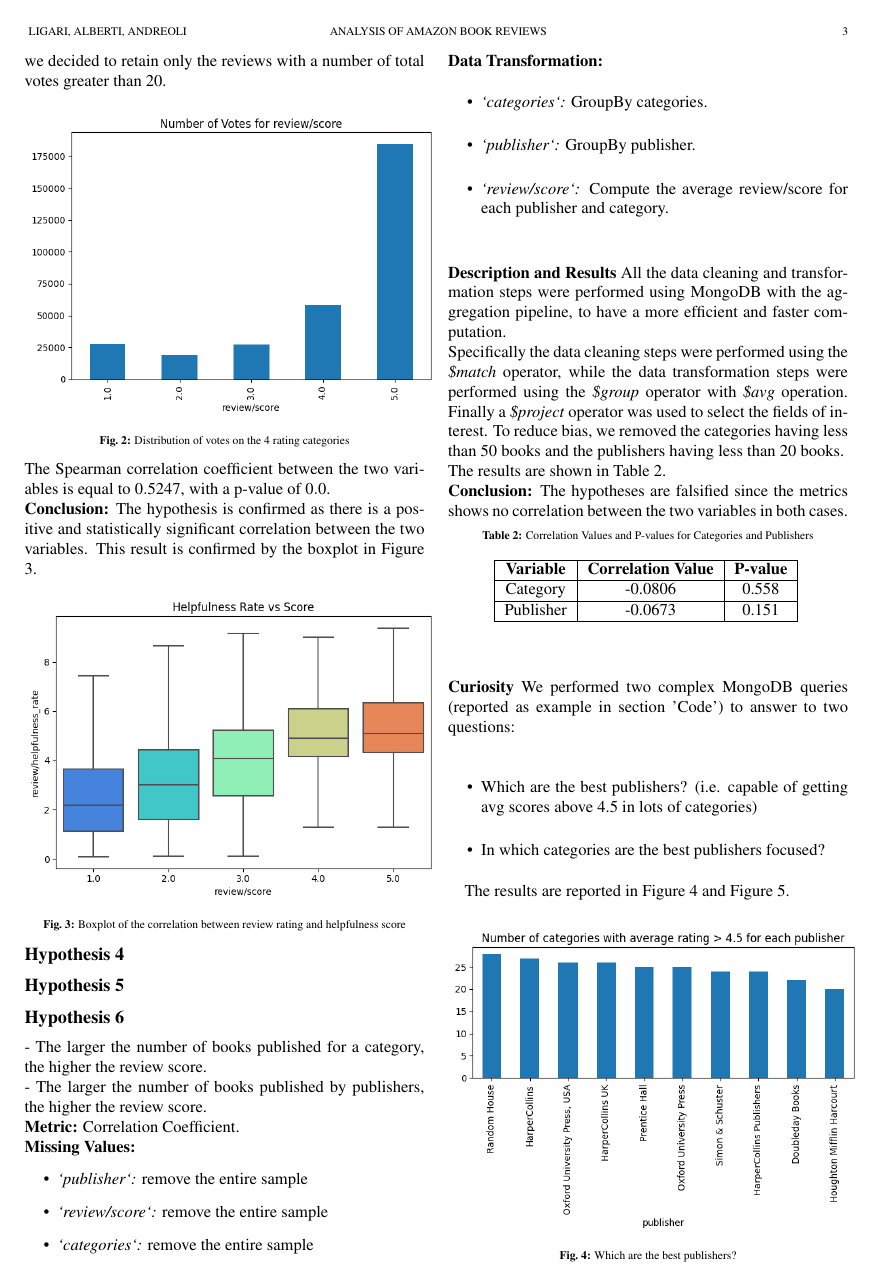
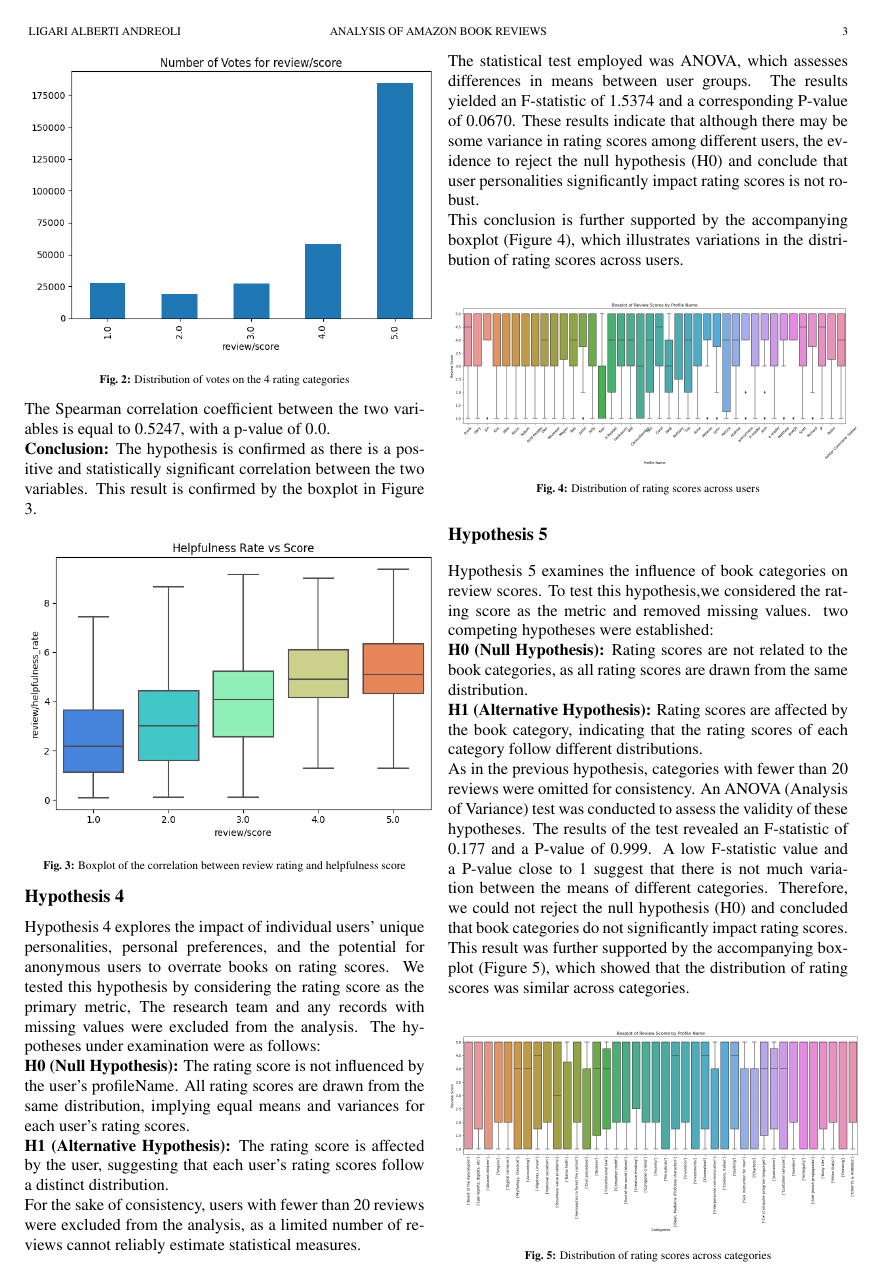
Before and after one commit to AndreaAlberti07/Amazon-books-reviews-ML, a LaTeX document (report/report.tex, which reads report/class.cls, report/sections/hypothesis_4.tex, report/sections/hypothesis_5.tex): page 3 of 4 before the commit and page 3 of 5 after it. Compiled offline with pdfLaTeX.

Commit message:
writing report

```diff
--- a/report/class.cls
+++ b/report/class.cls
@@ -10,7 +10,7 @@
 \DeclareOption{blind}{\@isblindtrue}
 
 \ProcessOptions\relax
-\LoadClass[twoside,a4paper,7pt,twocolumn,english]{article}
+\LoadClass[twoside,a4paper,10pt,twocolumn,english]{article}
 
 
 
--- a/report/report.tex
+++ b/report/report.tex
@@ -19,11 +19,11 @@
 \shorttitle{Analysis of Amazon Book Reviews}
 
 % Authors
-\author[1]{Alberti A.,Ligari D., Andreoli A.}
+\author[1]{Alberti A. Ligari D. Andreoli A.}
 % Author Affiliations
 \affil[1]{Data Science and Big data Analytics course, University of Pavia, Department of Computer Engineering (Data Science), Pavia, Italy}
 % Surname of the first author of the manuscript
-\firstauthor{Ligari, Alberti, Andreoli}
+\firstauthor{Ligari Alberti Andreoli}
 % Publication data (will be defined in the edition)
 \publicationdate{\today}
 % Place your particular definitions here
@@ -56,8 +56,8 @@
 \input{./sections/hypothesis_1.tex}
 \subsection*{Hypothesis 2}
 \input{./sections/hypothesis_3.tex}
-\subsection*{Hypothesis 4}
-\subsection*{Hypothesis 5}
+\input{./sections/hypothesis_4.tex}
+\input{./sections/hypothesis_5.tex}
 \input{./sections/hypothesis_6.tex}
 \section{Spark Hypotheses Testing}
 \section{Helpfulness Prediction}
--- /dev/null
+++ b/report/sections/hypothesis_4.tex
@@ -0,0 +1,25 @@
+\subsection*{Hypothesis 4}
+Hypothesis 4 explores the impact of individual users' unique personalities, personal preferences,
+and the potential for anonymous users to overrate books on rating scores.
+We tested this hypothesis by considering the rating score as the primary metric, The research team
+and any records with missing values were excluded from the analysis.
+The hypotheses under examination were as follows:\\
+\textbf{H0 (Null Hypothesis):} The rating score is not influenced by the user's profileName.
+All rating scores are drawn from the same distribution, implying equal means and variances for each user's rating scores.\\
+\textbf{H1 (Alternative Hypothesis):} The rating score is affected by the user,
+suggesting that each user's rating scores follow a distinct distribution.\\
+For the sake of consistency, users with fewer than 20 reviews were excluded from the analysis,
+as a limited number of reviews cannot reliably estimate statistical measures.\\
+The statistical test employed was ANOVA, which assesses differences in means between user groups.
+The results yielded an F-statistic of 1.5374 and a corresponding P-value of 0.0670.
+These results indicate that although there may be some variance in rating scores among different users,
+the evidence to reject the null hypothesis (H0) and conclude that user personalities significantly impact
+rating scores is not robust.\\
+This conclusion is further supported by the accompanying boxplot (Figure \ref{fig:h4}),
+which illustrates variations in the distribution of rating scores across users.
+\begin{figure}[H]
+    \centering
+    \includegraphics[width=0.5\textwidth]{./figures/h4.1.png}
+    \caption{Distribution of rating scores across users}
+    \label{fig:h4}
+\end{figure}
--- /dev/null
+++ b/report/sections/hypothesis_5.tex
@@ -0,0 +1,24 @@
+\subsection*{Hypothesis 5}
+
+Hypothesis 5 examines the influence of book categories on review scores.
+To test this hypothesis,we considered the rating score as the metric and removed missing values.
+two competing hypotheses were established:\\
+\textbf{H0 (Null Hypothesis):} Rating scores are not related to the book categories,
+as all rating scores are drawn from the same distribution.\\
+\textbf{H1 (Alternative Hypothesis):} Rating scores are affected by the book category,
+indicating that the rating scores of each category follow different distributions.\\
+As in the previous hypothesis, categories with fewer than 20 reviews were omitted for consistency.
+An ANOVA (Analysis of Variance) test was conducted to assess the validity of these hypotheses.
+The results of the test revealed an F-statistic of 0.177 and a P-value of 0.999.
+A low F-statistic value and a P-value close to 1 suggest that there is not much variation
+between the means of different categories.
+Therefore, we could not reject the null hypothesis (H0) and concluded that book categories
+do not significantly impact rating scores.
+This result was further supported by the accompanying boxplot (Figure \ref{fig:h5}),
+which showed that the distribution of rating scores was similar across categories.
+\begin{figure}[H]
+    \centering
+    \includegraphics[width=0.5\textwidth]{./figures/h5.png}
+    \caption{Distribution of rating scores across categories}
+    \label{fig:h5}
+\end{figure}
```
Also changed, not shown: report/sections/data_aggregation.tex (+14 -23 lines), report/sections/introduction.tex (+7 -8 lines), report/figures/h4.1.png (added), report/figures/h4.2.png (added), report/figures/h5.png (added), report/report.pdf, 3 other files.
